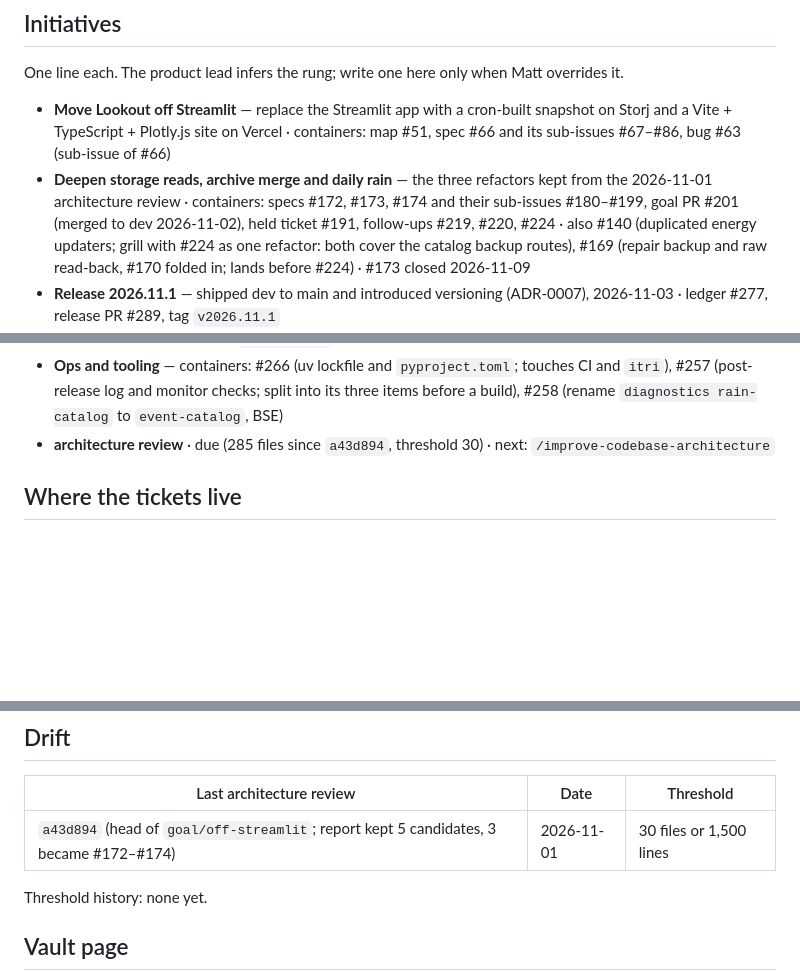
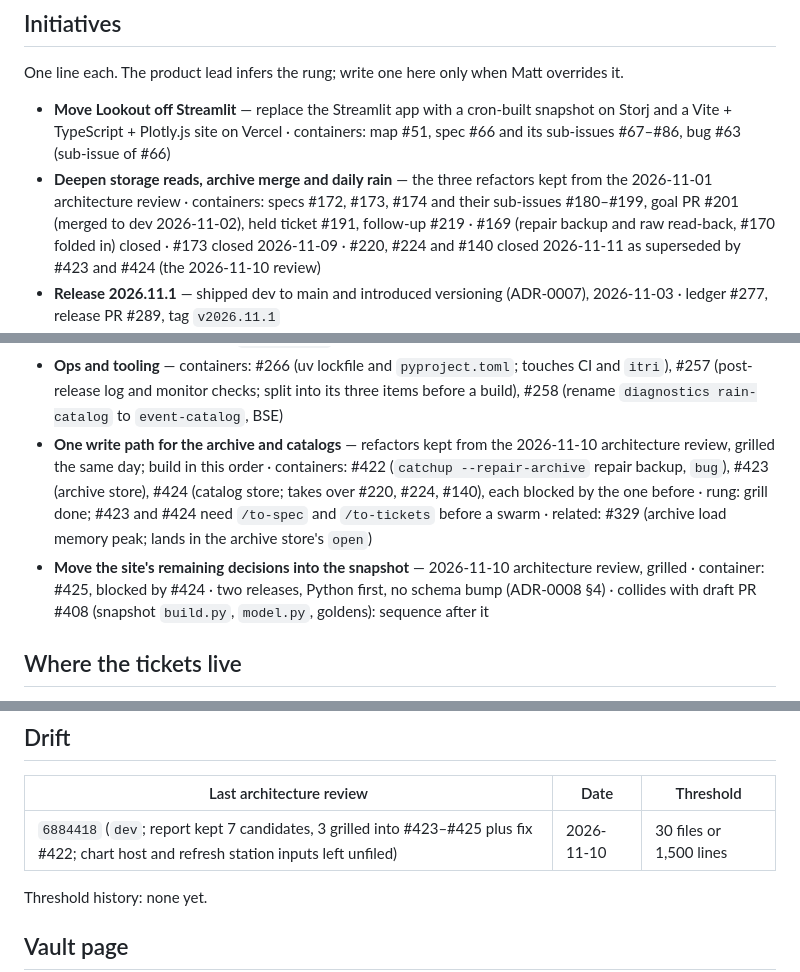
Before and after one commit to stonematt/lookout, a Markdown page: docs/product-lead/brief.md, 3 parts joined by grey strips. Rendered like a GitHub page; blank space fills up the shorter version.

Commit message:
docs(product-lead): record the 2026-11-10 architecture review in the brief
- Adds the write-path and snapshot-decisions initiatives (#422-#425)
- Marks #220, #224 and #140 closed as superseded
- Moves the drift baseline to 6884418

```diff
--- a/docs/product-lead/brief.md
+++ b/docs/product-lead/brief.md
@@ -15,7 +15,7 @@ Product context: `PRODUCT.md` (users, principles, constraints), `DESIGN.md` (The
 One line each. The product lead infers the rung; write one here only when Matt overrides it.
 
 - **Move Lookout off Streamlit** — replace the Streamlit app with a cron-built snapshot on Storj and a Vite + TypeScript + Plotly.js site on Vercel · containers: map #51, spec #66 and its sub-issues #67–#86, bug #63 (sub-issue of #66)
-- **Deepen storage reads, archive merge and daily rain** — the three refactors kept from the 2026-11-01 architecture review · containers: specs #172, #173, #174 and their sub-issues #180–#199, goal PR #201 (merged to dev 2026-11-02), held ticket #191, follow-ups #219, #220, #224 · also #140 (duplicated energy updaters; grill with #224 as one refactor: both cover the catalog backup routes), #169 (repair backup and raw read-back, #170 folded in; lands before #224) · #173 closed 2026-11-09
+- **Deepen storage reads, archive merge and daily rain** — the three refactors kept from the 2026-11-01 architecture review · containers: specs #172, #173, #174 and their sub-issues #180–#199, goal PR #201 (merged to dev 2026-11-02), held ticket #191, follow-up #219 · #169 (repair backup and raw read-back, #170 folded in) closed · #173 closed 2026-11-09 · #220, #224 and #140 closed 2026-11-11 as superseded by #423 and #424 (the 2026-11-10 review)
 - **Release 2026.11.1** — shipped dev to main and introduced versioning (ADR-0007), 2026-11-03 · ledger #277, release PR #289, tag `v2026.11.1`
 - **Serve a second station: Salmon Run** — shipped 2026-11-03: Salmon Run is archived and served beside Lookout Post, from a station inventory on Storj (ADR-0006). Four releases under an autonomy grant (`docs/agents/autonomy.md`, removed when #294 closed; in git history), program ledger #294: A 2026.11.2 ops and logging (#296), B 2026.11.3 inventory and multi-station refresh run (#314), C 2026.11.4 station index, site and archive memory cuts (#325), D measured the memory peak and closed #234's gate as met-enough (Matt). Salmon Run added 21:15 UTC. · open: #275 (rain events after Salmon Run's first rain, human), #329 (archive load sets the memory peak, needs-triage), #247 step 4 (revoke the old credential, Matt) · deep retro: PR #331; case study in Matt's vault (2026-11-03)
 - **Tiles That Talk redesign** — shipped 2026-11-04 as release 2026.11.6 (release PR #398, `main` `6213e96`, tag `v2026.11.6`): the site as tiles that state their findings, a phone layout with an accordion of findings, dark and light themes. Its prerequisite release 2026.11.5 (PR #356, tag `v2026.11.5`) shipped first: the site reads snapshot schema 2 and 3, and the refresh run writes 3 with the sun and moon block, so UAT ran on a goal-branch preview with live data. That rule is now ADR-0008. · containers: spec #332, goal PR #358, ledger #348 (both releases) · deferred: #374 (ten-day bar colour, needs a snapshot contract change), #375 (two medians for one event, Python, predates the redesign), #328 and #134 (rain near midnight, data bugs), #353 (local UAT environment, parked), #399 (the N−1 contract test), #226 (lane-server fixture), #401 (skip Vercel previews for `shots/*` and lane branches, PR #404) · open for Matt: delete the `shots/*` branches
@@ -24,7 +24,8 @@ One line each. The product lead infers the rung; write one here only when Matt o
 - **New site views** — Streamlit carry-overs and new views · containers: #252 (year-over-year period selector), #253 (numbers-first conditions strip), #255 and #390 (wind: merge into one wind spec; needs a snapshot block, so a schema bump under ADR-0008)
 - **Brand and product direction** — grill first · containers: #256 (consumer review and brand pass), #409 (iOS widget; draft PR #408 adds `widget_view` to the snapshot)
 - **Ops and tooling** — containers: #266 (uv lockfile and `pyproject.toml`; touches CI and `itri`), #257 (post-release log and monitor checks; split into its three items before a build), #258 (rename `diagnostics rain-catalog` to `event-catalog`, BSE)
-- **architecture review** · due (285 files since `a43d894`, threshold 30) · next: `/improve-codebase-architecture`
+- **One write path for the archive and catalogs** — refactors kept from the 2026-11-10 architecture review, grilled the same day; build in this order · containers: #422 (`catchup --repair-archive` repair backup, `bug`), #423 (archive store), #424 (catalog store; takes over #220, #224, #140), each blocked by the one before · rung: grill done; #423 and #424 need `/to-spec` and `/to-tickets` before a swarm · related: #329 (archive load memory peak; lands in the archive store's `open`)
+- **Move the site's remaining decisions into the snapshot** — 2026-11-10 architecture review, grilled · container: #425, blocked by #424 · two releases, Python first, no schema bump (ADR-0008 §4) · collides with draft PR #408 (snapshot `build.py`, `model.py`, goldens): sequence after it
 
 ## Where the tickets live
 
@@ -40,7 +41,7 @@ Vercel is on the Hobby plan: about 100 deployments a day, and every branch push
 
 | Last architecture review | Date | Threshold |
 |---|---|---|
-| `a43d894` (head of `goal/off-streamlit`; report kept 5 candidates, 3 became #172–#174) | 2026-11-01 | 30 files or 1,500 lines |
+| `6884418` (`dev`; report kept 7 candidates, 3 grilled into #423–#425 plus fix #422; chart host and refresh station inputs left unfiled) | 2026-11-10 | 30 files or 1,500 lines |
 
 Threshold history: none yet.
 
```
